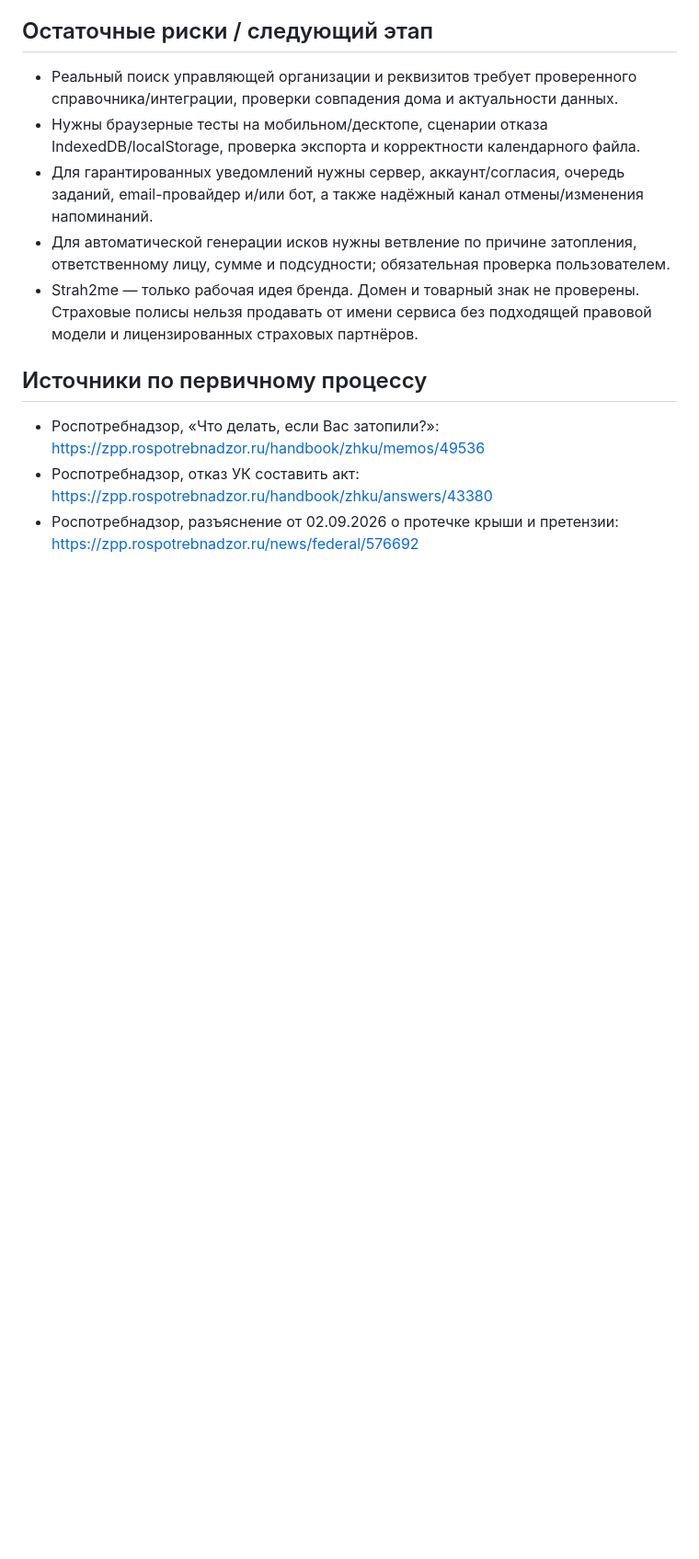
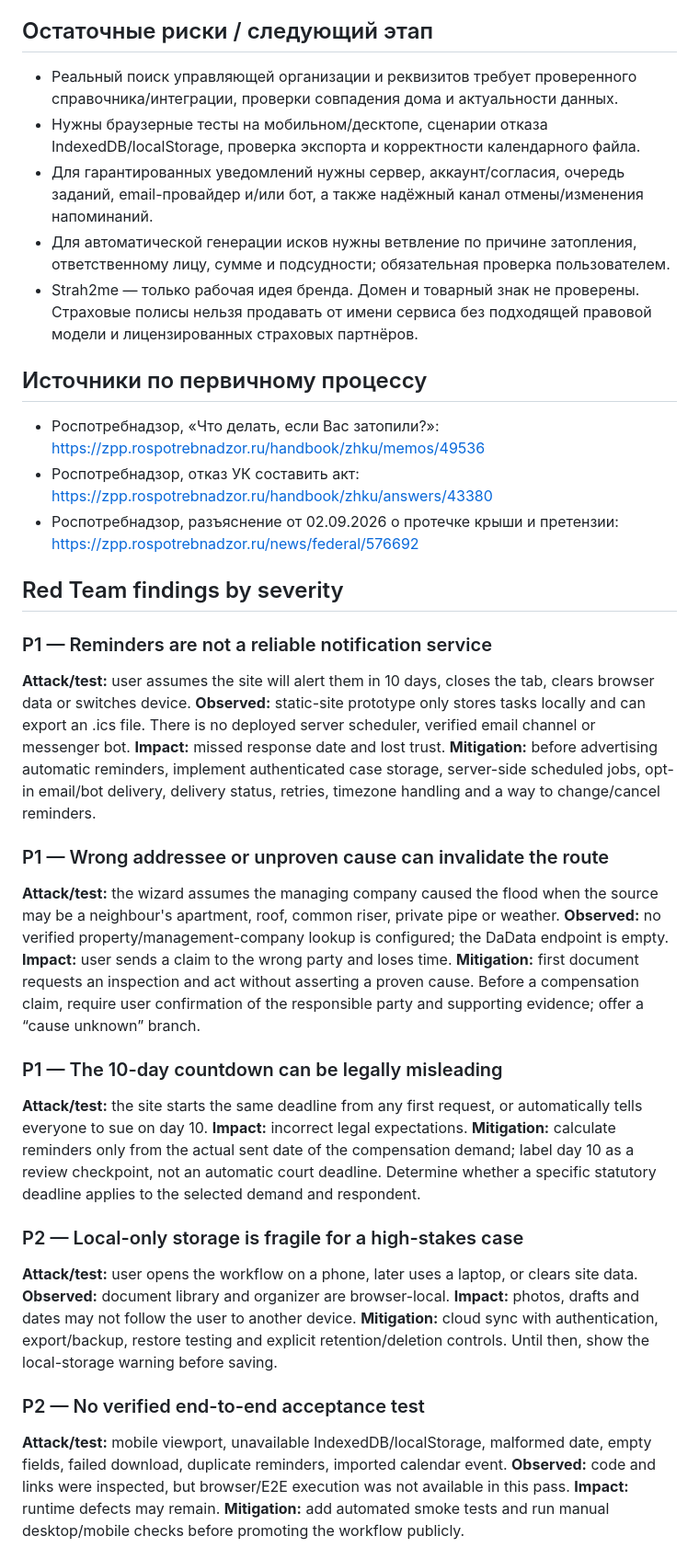
Before and after one commit to rytikov0285/text2me, a Markdown page: docs/RED_TEAM_FLOOD_WORKFLOW.md, the part around one of its changes. Shown at 92% size. Rendered like a GitHub page; blank space fills up the shorter version.

Commit message:
Expand red team findings and product recommendations

```diff
--- a/docs/RED_TEAM_FLOOD_WORKFLOW.md
+++ b/docs/RED_TEAM_FLOOD_WORKFLOW.md
@@ -36,3 +36,36 @@
 - Роспотребнадзор, «Что делать, если Вас затопили?»: https://zpp.rospotrebnadzor.ru/handbook/zhku/memos/49536
 - Роспотребнадзор, отказ УК составить акт: https://zpp.rospotrebnadzor.ru/handbook/zhku/answers/43380
 - Роспотребнадзор, разъяснение от 02.09.2026 о протечке крыши и претензии: https://zpp.rospotrebnadzor.ru/news/federal/576692
+
+
+## Red Team findings by severity
+
+### P1 — Reminders are not a reliable notification service
+**Attack/test:** user assumes the site will alert them in 10 days, closes the tab, clears browser data or switches device.
+**Observed:** static-site prototype only stores tasks locally and can export an .ics file. There is no deployed server scheduler, verified email channel or messenger bot.
+**Impact:** missed response date and lost trust.
+**Mitigation:** before advertising automatic reminders, implement authenticated case storage, server-side scheduled jobs, opt-in email/bot delivery, delivery status, retries, timezone handling and a way to change/cancel reminders.
+
+### P1 — Wrong addressee or unproven cause can invalidate the route
+**Attack/test:** the wizard assumes the managing company caused the flood when the source may be a neighbour's apartment, roof, common riser, private pipe or weather.
+**Observed:** no verified property/management-company lookup is configured; the DaData endpoint is empty.
+**Impact:** user sends a claim to the wrong party and loses time.
+**Mitigation:** first document requests an inspection and act without asserting a proven cause. Before a compensation claim, require user confirmation of the responsible party and supporting evidence; offer a “cause unknown” branch.
+
+### P1 — The 10-day countdown can be legally misleading
+**Attack/test:** the site starts the same deadline from any first request, or automatically tells everyone to sue on day 10.
+**Impact:** incorrect legal expectations.
+**Mitigation:** calculate reminders only from the actual sent date of the compensation demand; label day 10 as a review checkpoint, not an automatic court deadline. Determine whether a specific statutory deadline applies to the selected demand and respondent.
+
+### P2 — Local-only storage is fragile for a high-stakes case
+**Attack/test:** user opens the workflow on a phone, later uses a laptop, or clears site data.
+**Observed:** document library and organizer are browser-local.
+**Impact:** photos, drafts and dates may not follow the user to another device.
+**Mitigation:** cloud sync with authentication, export/backup, restore testing and explicit retention/deletion controls. Until then, show the local-storage warning before saving.
+
+### P2 — No verified end-to-end acceptance test
+**Attack/test:** mobile viewport, unavailable IndexedDB/localStorage, malformed date, empty fields, failed download, duplicate reminders, imported calendar event.
+**Observed:** code and links were inspected, but browser/E2E execution was not available in this pass.
+**Impact:** runtime defects may remain.
+**Mitigation:** add automated smoke tests and run manual desktop/mobile checks before promoting the workflow publicly.
+
```
Also changed, not shown: other parts of docs/RED_TEAM_FLOOD_WORKFLOW.md (+15 -0 lines).
